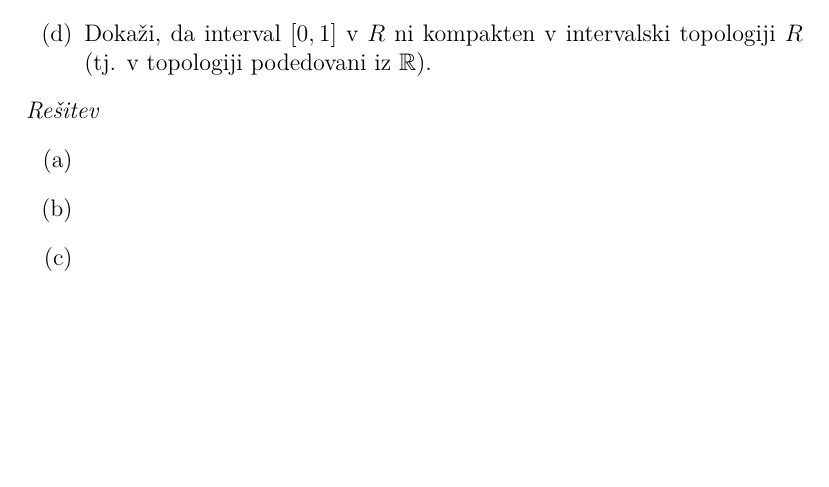
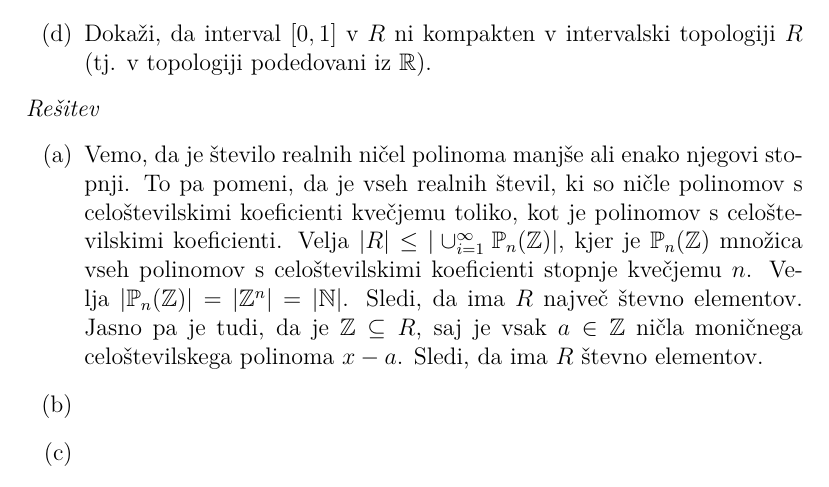
Before and after one commit to KlemenPavlic/dn, a LaTeX document (UAS_dn1.tex): part of page 11 of 13, cut so that both start at the same text, the shorter picture padded with empty space. Compiled offline with pdfLaTeX.

Commit message:
Dodal rešitev 7.a

```diff
--- a/UAS_dn1.tex
+++ b/UAS_dn1.tex
@@ -367,7 +367,7 @@ Naj bo $R$ množica vseh realnih števil, ki so ničle polinomov s celoštevilsk
 \end{enumerate}
 \emph{Rešitev}
 \begin{enumerate}
-\item[(a)]
+\item[(a)] Vemo, da je število realnih ničel polinoma manjše ali enako njegovi stopnji. To pa pomeni, da je vseh realnih števil, ki so ničle polinomov s celoštevilskimi koeficienti kvečjemu toliko, kot je polinomov s celoštevilskimi koeficienti. Velja $|R| \le |\cup_{i=1}^\infty \mathbb{P}_n(\Z)|$, kjer je $\mathbb{P}_n(\Z)$ množica vseh polinomov s celoštevilskimi koeficienti stopnje kvečjemu $n$. Velja $|\mathbb{P}_n(\Z)| = |\Z^n| = |\N|$. Sledi, da ima  $R$ največ števno elementov. Jasno pa je tudi, da je $\Z \subseteq R$, saj je vsak $a\in \Z$ ničla moničnega celoštevilskega polinoma $x-a$. Sledi, da ima $R$ števno elementov.
 \item[(b)]
 \item[(c)]
 \item[(d)]
```
